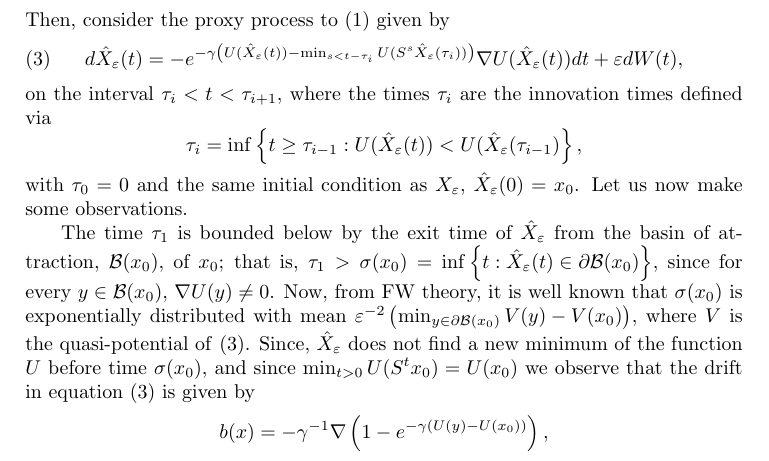
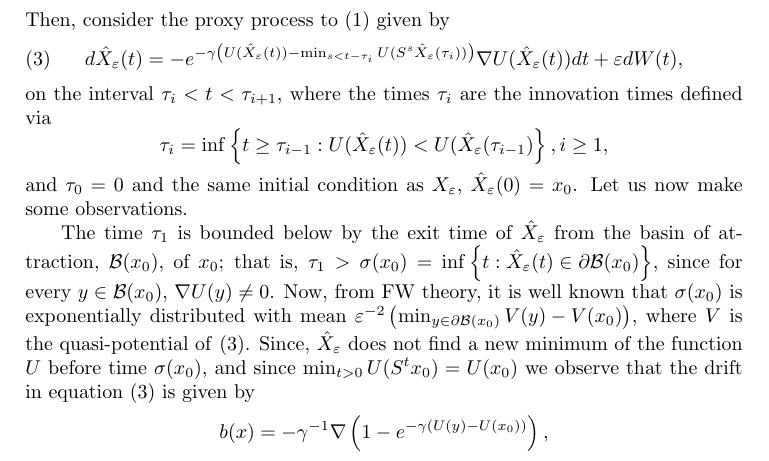
Before and after one commit to quantliquidlabs/gradientOptimization, a LaTeX document (Documents/stateDependentGradientDescent.tex): part of page 1 of 3, cut so that both start at the same text. Compiled offline with pdfLaTeX.

Commit message:
merging
fixing the google drive fiasco

```diff
--- a/Documents/stateDependentGradientDescent.tex
+++ b/Documents/stateDependentGradientDescent.tex
@@ -93,7 +93,7 @@ Then, consider the proxy process to~\eqref{eqn: master} given by
 \begin{align} \label{eqn: hat}
 d \hatx (t) =  -e^{ -\gamma \left (  U(\hatx(t)) - \min_{s < t - \tau_i} U(S^s \hatx(\tau_i))  \right ) } \nabla U ( \hatx(t) )dt + \eps dW(t),
 \end{align}
-on the interval $\tau_i < t < \tau_{i+1}$, where the times $\tau_i$ are the innovation times defined via $$\tau_i = \inf \left\{  t \geq \tau_{i-1}: U( \hatx (t) ) < U( \hatx (\tau_{i-1})  \right \},$$ with $\tau_0 = 0$ and the same initial condition as $\x$, $\hatx (0) = x_0$. Let us now make some observations.
+on the interval $\tau_i < t < \tau_{i+1}$, where the times $\tau_i$ are the innovation times defined via $$\tau_i = \inf \left\{  t \geq \tau_{i-1}: U( \hatx (t) ) < U( \hatx (\tau_{i-1})  \right \},  i \geq 1,$$ and $\tau_0 = 0$ and the same initial condition as $\x$, $\hatx (0) = x_0$. Let us now make some observations.
 
 The time $\tau_1$ is bounded below by the exit time of $\hatx$ from the basin of attraction, $\mathcal{B}(x_0)$, of $x_0$; that is,
 $\tau_1 > \sigma(x_0) = \inf \left \{ t: \hatx(t) \in \partial \mathcal{B}(x_0) \right \}$, since for every $y \in \mathcal{B}(x_0)$, $\nabla U(y)\not = 0$.  Now, from FW theory, it is well known that $\sigma(x_0)$ is exponentially distributed with mean $\eps^{-2} \left( \min_{ y \in \partial \mathcal{B}(x_0) } V(y) - V(x_0) \right )$, where $V$ is the quasi-potential of~\eqref{eqn: hat}. Since, $\hatx$ does not find a new minimum of the function $U$ before time $\sigma(x_0)$, and since $\min_{t>0} U(S^t x_0) = U(x_0)$ we observe that the drift in equation~\eqref{eqn: hat} is given by
```
Also changed, not shown: Documents/stateDependentGradientDescent.pdf, 1 other file.
